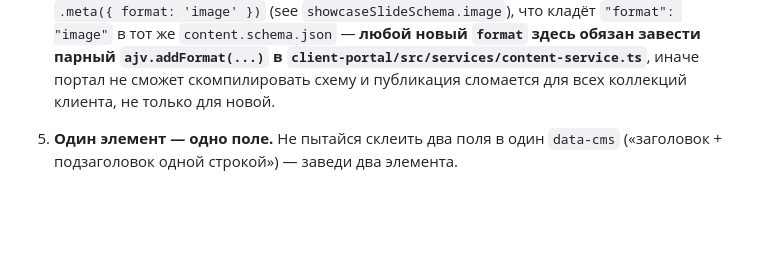
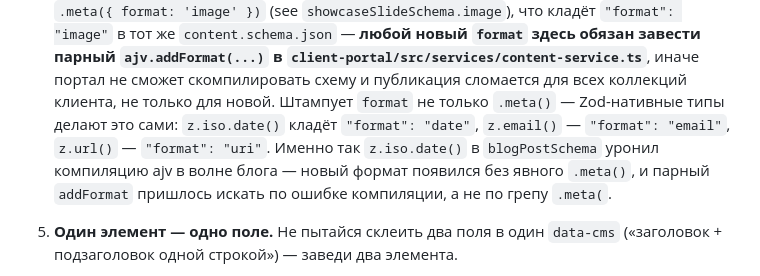
Before and after one commit to ARTFROST1/FreimSite, a Markdown page: docs/CMS-BUILDING.md, the part around the change. Drawn GitHub-style; blank space fills up the shorter version.

```diff
--- a/docs/CMS-BUILDING.md
+++ b/docs/CMS-BUILDING.md
@@ -327,7 +327,13 @@ attributes»). Dot-путь внутри поля не считается — д
    парный `ajv.addFormat(...)` в
    `client-portal/src/services/content-service.ts`**, иначе портал не
    сможет скомпилировать схему и публикация сломается для всех коллекций
-   клиента, не только для новой.
+   клиента, не только для новой. Штампует `format` не только `.meta()` —
+   Zod-нативные типы делают это сами: `z.iso.date()` кладёт
+   `"format": "date"`, `z.email()` — `"format": "email"`, `z.url()` —
+   `"format": "uri"`. Именно так `z.iso.date()` в `blogPostSchema` уронил
+   компиляцию ajv в волне блога — новый формат появился без явного
+   `.meta()`, и парный `addFormat` пришлось искать по ошибке компиляции,
+   а не по грепу `.meta(`.
 
 5. **Один элемент — одно поле.** Не пытайся склеить два поля в один
    `data-cms` («заголовок + подзаголовок одной строкой») — заведи два
```
Also changed, not shown: docs/AGENT-PLAYBOOK.md (+6 -1 lines).
